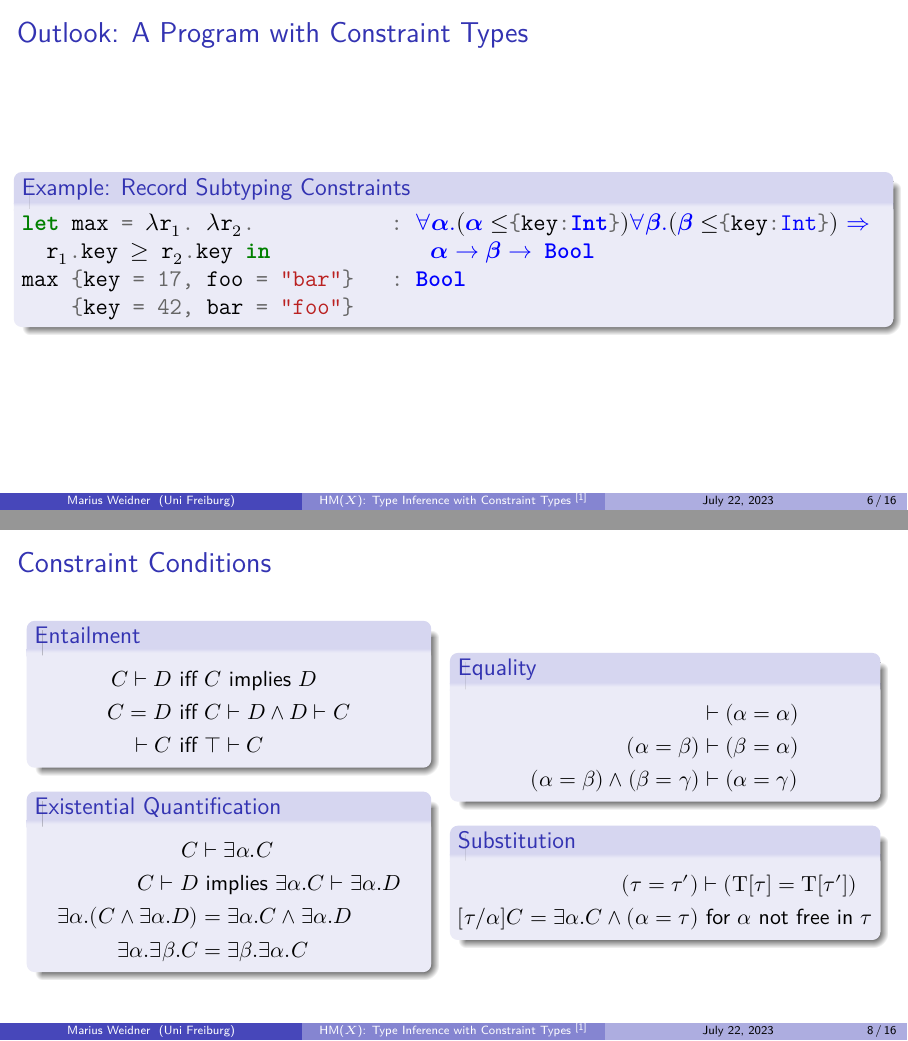
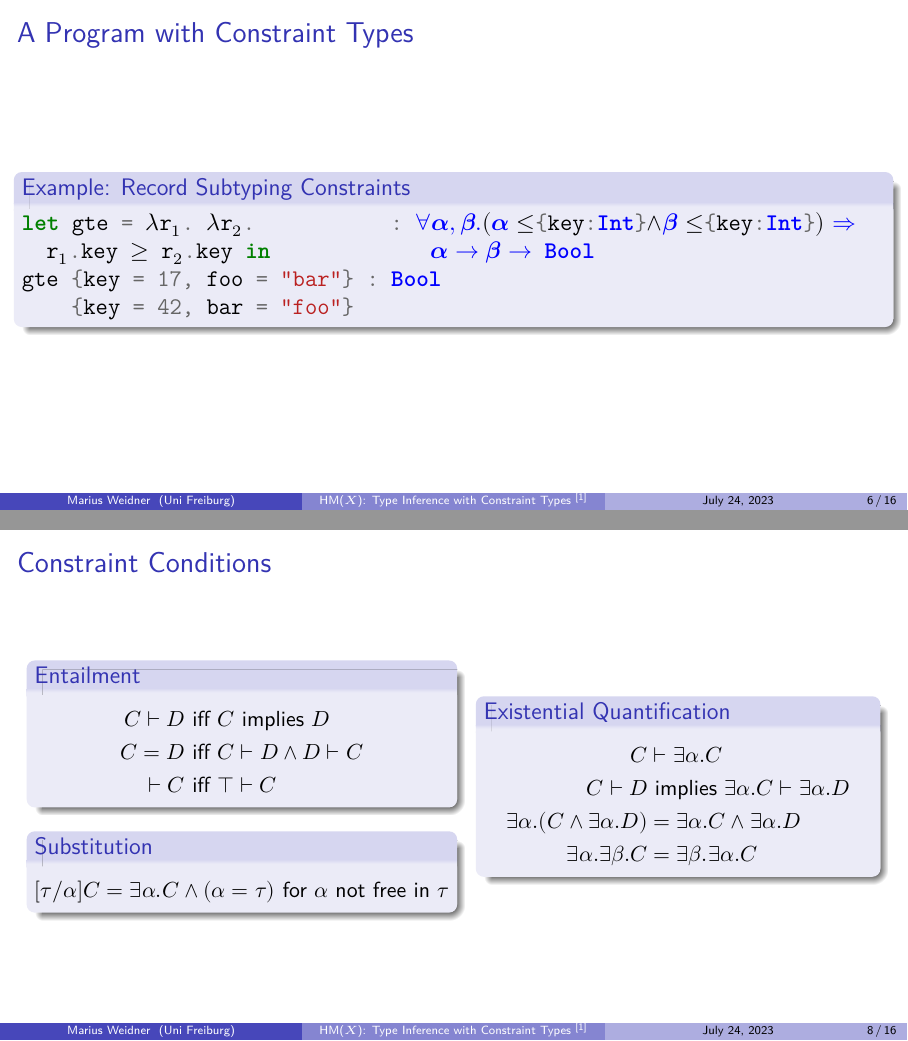
Before and after one commit to Mari-W/hmx, LaTeX slides (slides.tex): pages 6 and 8 of 16, joined at a grey line. The pictures show the PDF file slides.pdf that the author committed with the source.

Commit message:
fix stuff

```diff
--- a/slides.tex
+++ b/slides.tex
@@ -131,7 +131,7 @@ let cons = .. : |$\textcolor{blue}{\symbf{∀α. α → α →}}$| |\textcolor{b
 \begingroup
 \large
 \begin{frame}[fragile]
-  \frametitle{Outlook: A Program with Constraint Types}
+  \frametitle{A Program with Constraint Types}
   \begin{center}
     \begin{block}{Example: Record Subtyping Constraints}
       \begin{minted}[escapeinside=||, mathescape = true]{ocaml}
@@ -139,5 +139,5 @@ let max = |$\symbf λ$|r|$₁$|. |$\symbf λ$|r|$₂$|.           : |$\textcolor
   r|$₁$|.key |$≥$| r|$₂$|.key in             |$\textcolor{blue}{\symbf{α → β →}}$| Bool
-max {key = 17, foo = "bar"}   : Bool
+gte {key = 17, foo = "bar"} : Bool
     {key = 42, bar = "foo"}
           \end{minted}
     \end{block}
@@ -165,7 +165,7 @@ max {key = 17, foo = "bar"}   : Bool
 \begin{frame}[fragile]
   \frametitle{Constraint Conditions}
   \begin{columns}
-    \begin{column}{0.45\textwidth}
+    \begin{column}{0.48\textwidth}
       \begin{block}{Entailment}
         \setlength\abovedisplayskip{0pt}
         \begin{align*}
@@ -181,23 +190,6 @@ max {key = 17, foo = "bar"}   : Bool
           C ⊢ D         & \text{ implies } ∃α.C ⊢ ∃α.D \\
           ∃α.(C ∧ ∃α.D) & = ∃α.C ∧ ∃α.D                \\
           ∃α. ∃β.C      & = ∃β. ∃α.C
-        \end{align*}
-      \end{block}
-    \end{column}
-    \begin{column}{0.48\textwidth}
-      \begin{block}{Equality}
-        \setlength\abovedisplayskip{0pt}
-        \begin{align*}
-                            & ⊢ (α = α) \\
-          (α = β)           & ⊢ (β = α) \\
-          (α = β) ∧ (β = γ) & ⊢ (α = γ)
-        \end{align*}
-      \end{block}
-      \begin{block}{Substitution}
-        \setlength\abovedisplayskip{0pt}
-        \begin{align*}
-          (τ = τ′)                & ⊢ (Τ[τ] = Τ[τ′])                      \\
-          [τ/α]C = ∃α.C ∧ (α = τ) & \text{ for } α \text{ not free in } τ
         \end{align*}
       \end{block}
     \end{column}
```
Also changed, not shown: definitions.tex (+2 -2 lines), slides.pdf, slides.tex (17 more changed lines).
